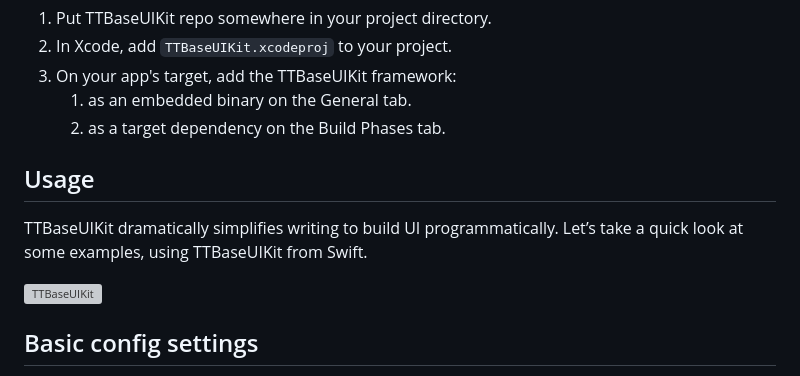
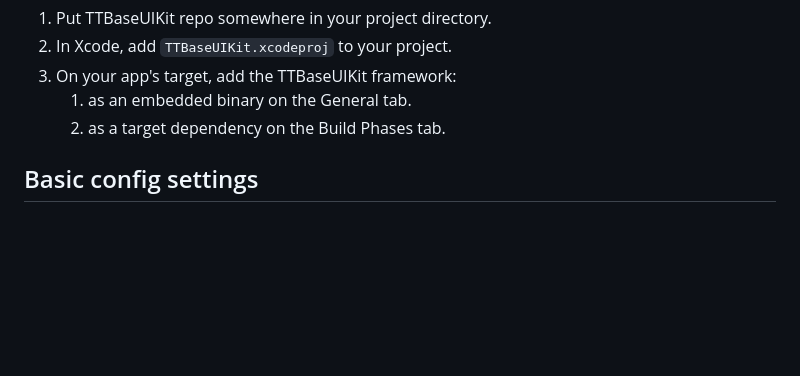
Before and after one commit to tqtuan1201/TTBaseUIKit, a Markdown page: README.md, the part around one of its changes. GitHub-like rendering; blank space fills up the shorter version; grey boxes are pictures that could not be loaded.

```diff
--- a/README.md
+++ b/README.md
@@ -62,12 +62,6 @@ github "tqtuan1201/TTBaseUIKit"
    1. as an embedded binary on the General tab.
    1. as a target dependency on the Build Phases tab.
 
-## Usage
-
-TTBaseUIKit dramatically simplifies writing to build UI programmatically. Let’s take a quick look at some examples, using TTBaseUIKit from Swift.
-
-![TTBaseUIKit](https://tqtuan1201.github.io/images/ttbaseuikit-demo.gif)
-
 ## Basic config settings
 
 When you use this framework. You have the ability to control `Color`, `FontSize`, `UI size`. It helps you a lot when you apply **themes**, build apps on **different platforms** and they are easy to change. Config setting in `AppDelegate`
```
Also changed, not shown: other parts of README.md (+1 -3 lines).
